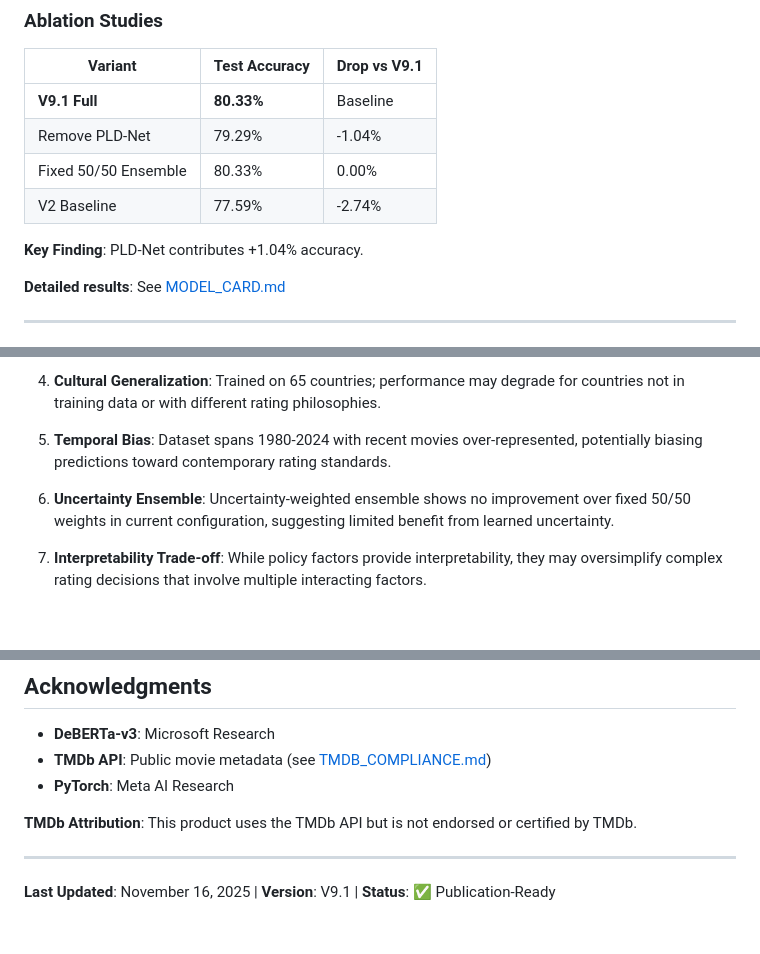
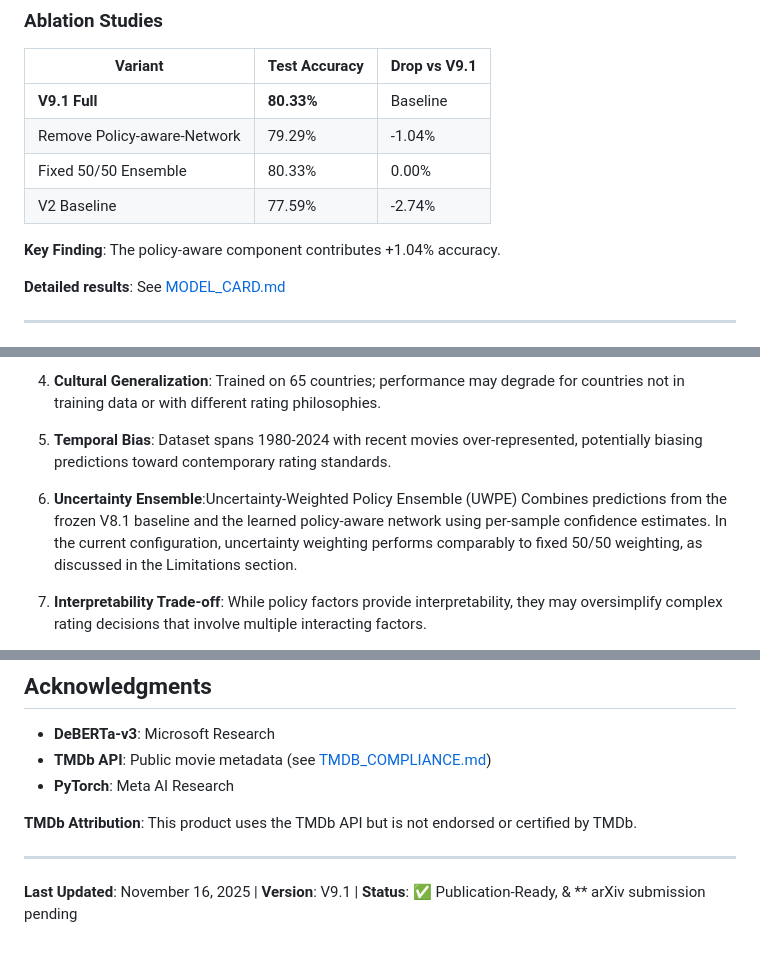
Before and after one commit to deval245/veridex, a Markdown page: README.md, 3 parts joined by grey strips. Rendered like a GitHub page; blank space fills up the shorter version.

```diff
--- a/README.md
+++ b/README.md
@@ -143,11 +143,11 @@ python ABLATION_STUDIES_V9.1.py    # Ablation studies
 | Variant | Test Accuracy | Drop vs V9.1 |
 |---------|--------------|--------------|
 | **V9.1 Full** | **80.33%** | Baseline |
-| Remove PLD-Net | 79.29% | -1.04% |
+| Remove Policy-aware-Network | 79.29% | -1.04% |
 | Fixed 50/50 Ensemble | 80.33% | 0.00% |
 | V2 Baseline | 77.59% | -2.74% |
 
-**Key Finding**: PLD-Net contributes +1.04% accuracy.
+**Key Finding**: The policy-aware component contributes +1.04% accuracy.
 
 **Detailed results**: See [MODEL_CARD.md](MODEL_CARD.md)
 
@@ -176,8 +176,9 @@ python ABLATION_STUDIES_V9.1.py    # Ablation studies
 
 5. **Temporal Bias**: Dataset spans 1980-2024 with recent movies over-represented, potentially biasing predictions toward contemporary rating standards.
 
-6. **Uncertainty Ensemble**: Uncertainty-weighted ensemble shows no improvement over fixed 50/50 weights in current configuration, suggesting limited benefit from learned uncertainty.
-
+6. **Uncertainty Ensemble**:Uncertainty-Weighted Policy Ensemble (UWPE)
+Combines predictions from the frozen V8.1 baseline and the learned policy-aware network using per-sample confidence estimates.
+In the current configuration, uncertainty weighting performs comparably to fixed 50/50 weighting, as discussed in the Limitations section.
 7. **Interpretability Trade-off**: While policy factors provide interpretability, they may oversimplify complex rating decisions that involve multiple interacting factors.
 
 8. **Dataset Dependency**: Performance depends on TMDb metadata quality; missing or inaccurate synopses can degrade predictions.
@@ -225,4 +226,4 @@ VERIDEX Research License - See [LICENSE](LICENSE)
 
 ---
 
-**Last Updated**: November 16, 2025 | **Version**: V9.1 | **Status**: ✅ Publication-Ready
+**Last Updated**: November 16, 2025 | **Version**: V9.1 | **Status**: ✅ Publication-Ready, & **  arXiv submission pending
```
